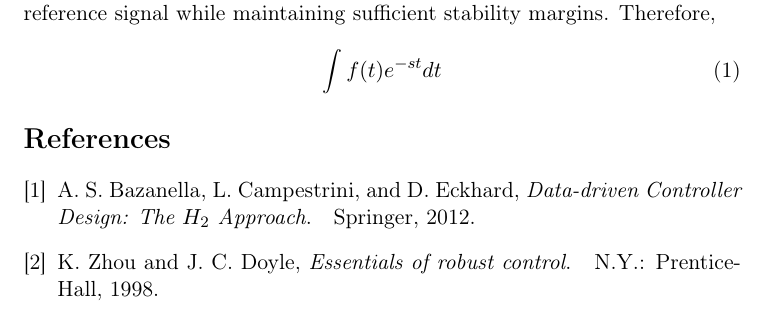
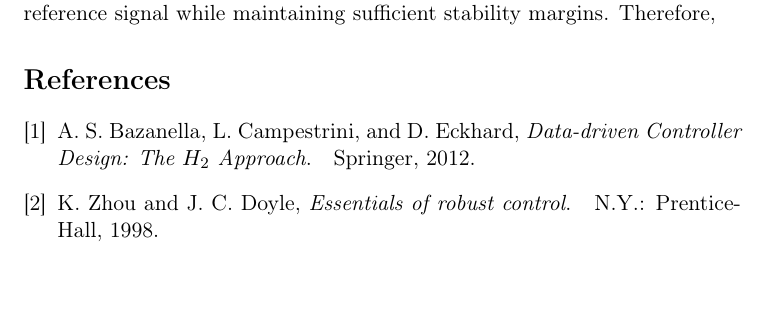
Before and after one commit to djacky/phd, a LaTeX document (IPAC Abstract/Abstract.tex): part of page 2 of 2, cut so that both start at the same text. Compiled offline with pdfLaTeX.

Commit message:
committing

```diff
--- a/IPAC Abstract/Abstract.tex
+++ b/IPAC Abstract/Abstract.tex
@@ -34,8 +34,5 @@ For this specific application, an $RST$ controller structure was implemented to
 
 For this power converter application, it was desired to track a desired reference signal while maintaining sufficient stability margins. Therefore,
 
-\begin{equation}
-\int f(t)e^{-st}dt
-\end{equation}
 \bibliography{linear}
 \end{document}
```
